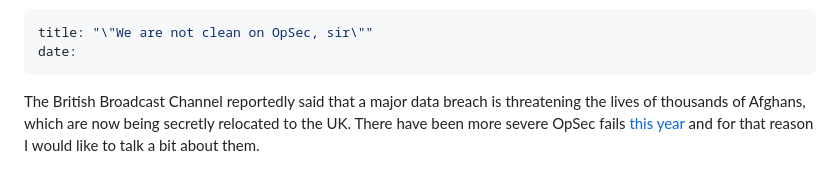
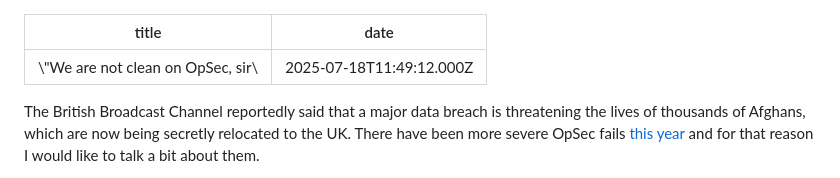
Before and after one commit to Oakchris1955/oakchris1955.eu, a Markdown page: content/posts/not_clean_on_opsec.md, the part around the change. Rendered like a GitHub page.

Commit message:
fix: Forgot to include date on latest blog post

```diff
--- a/content/posts/not_clean_on_opsec.md
+++ b/content/posts/not_clean_on_opsec.md
@@ -1,6 +1,6 @@
 ---
 title: "\"We are not clean on OpSec, sir\""
-date:
+date: 2025-07-18T11:49:12.000Z
 ---
 
 The British Broadcast Channel reportedly said that a major data breach is threatening the lives of thousands of Afghans, which are now being secretly relocated to the UK. There have been more severe OpSec fails [this year](https://edition.cnn.com/interactive/2025/03/politics/yemen-war-plans-signal-chat-annotated-dg/index.html) and for that reason I would like to talk a bit about them.
```
